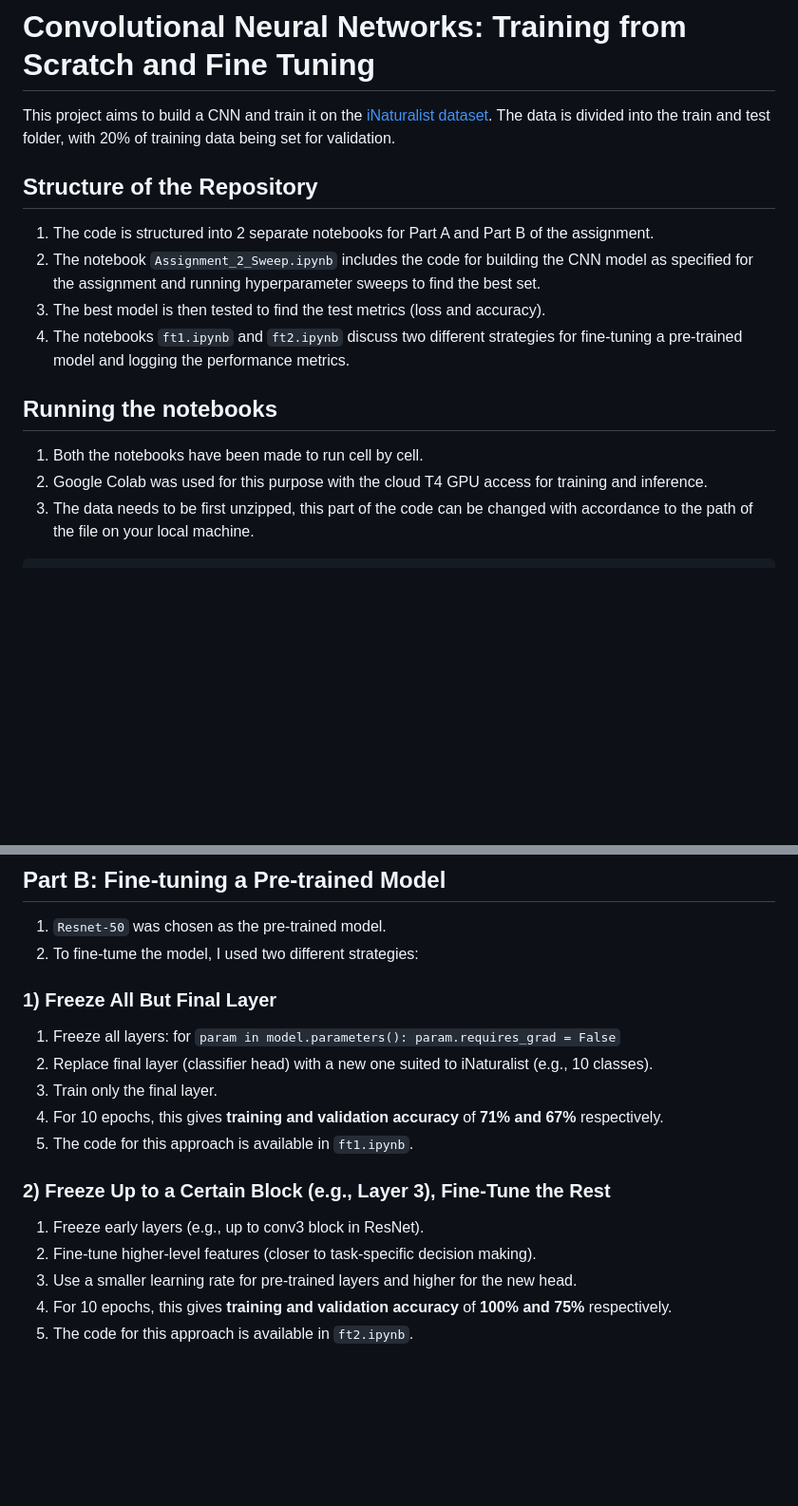
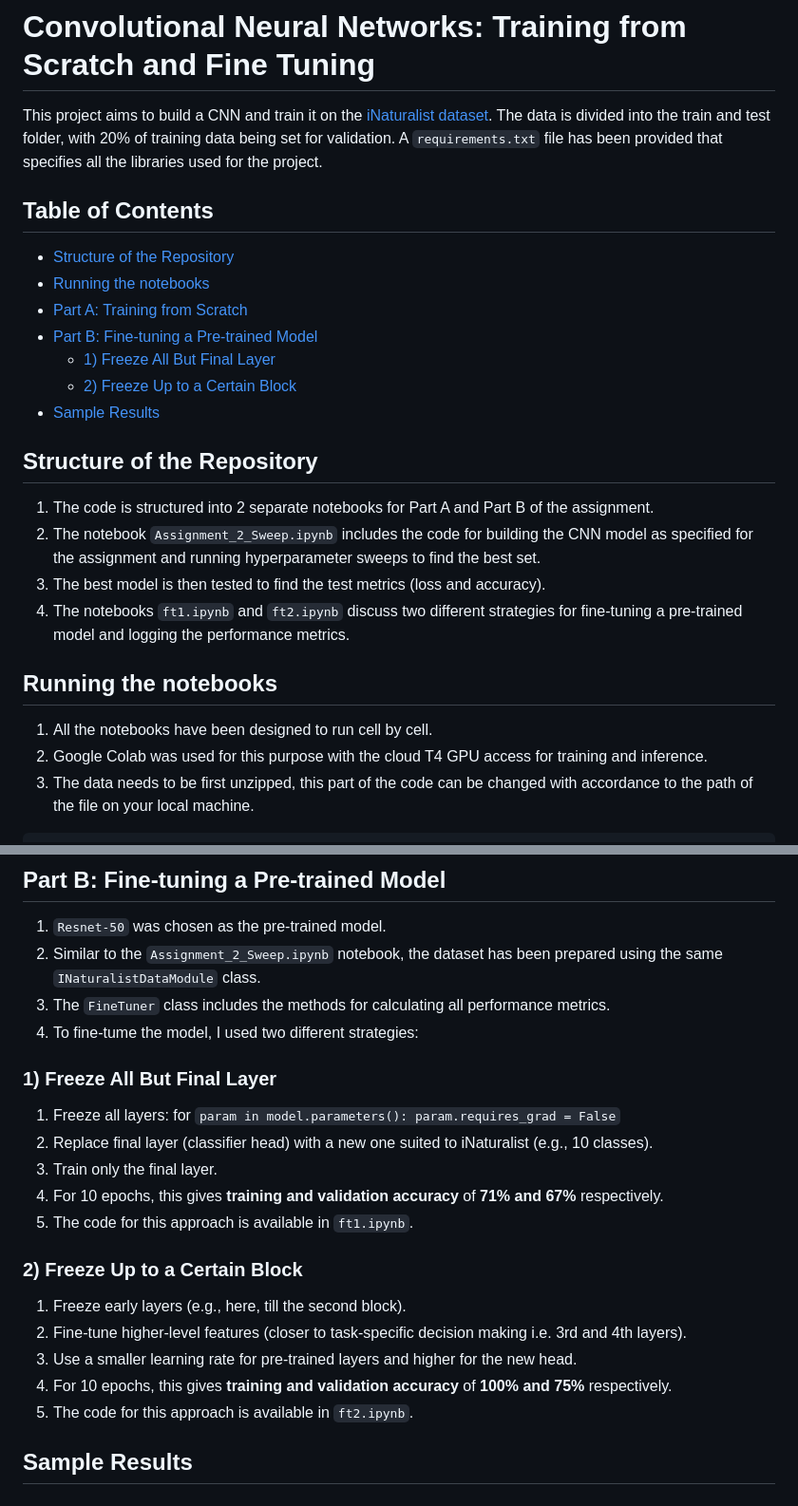
Before and after one commit to vinyk/DA6401_Assignment2, a Markdown page: README.md, 2 parts joined by grey strips. Shown at 95% size. GitHub-like rendering; blank space fills up the shorter version.

````diff
--- a/README.md
+++ b/README.md
@@ -1,5 +1,16 @@
 # Convolutional Neural Networks: Training from Scratch and Fine Tuning
 This project aims to build a CNN and train it on the [iNaturalist dataset](https://storage.googleapis.com/wandb_datasets/nature_12K.zip). The data is divided into the train and test folder, with 20% of training data being set for validation.
+A `requirements.txt` file has been provided that specifies all the libraries used for the project.
+
+## Table of Contents
+
+- [Structure of the Repository](#structure-of-the-repository)
+- [Running the notebooks](#running-the-notebooks)
+- [Part A: Training from Scratch](#part-a-training-from-scratch)
+- [Part B: Fine-tuning a Pre-trained Model](#part-b-fine-tuning-a-pre-trained-model)
+  - [1) Freeze All But Final Layer](#1-freeze-all-but-final-layer)
+  - [2) Freeze Up to a Certain Block](#2-freeze-up-to-a-certain-block)
+- [Sample Results](#sample-results)
 
 ## Structure of the Repository
 1) The code is structured into 2 separate notebooks for Part A and Part B of the assignment.
@@ -8,7 +19,7 @@ This project aims to build a CNN and train it on the [iNaturalist dataset](https
 4) The notebooks `ft1.ipynb` and `ft2.ipynb` discuss two different strategies for fine-tuning a pre-trained model and logging the performance metrics.
 
 ## Running the notebooks
-1) Both the notebooks have been made to run cell by cell.
+1) All the notebooks have been designed to run cell by cell.
 2) Google Colab was used for this purpose with the cloud T4 GPU access for training and inference.
 3) The data needs to be first unzipped, this part of the code can be changed with accordance to the path of the file on your local machine.
 ```
@@ -47,7 +60,9 @@ best_config = {
 
 ## Part B: Fine-tuning a Pre-trained Model
 1) `Resnet-50` was chosen as the pre-trained model.
-2) To fine-tume the model, I used two different strategies:
+2) Similar to the `Assignment_2_Sweep.ipynb` notebook, the dataset has been prepared using the same `INaturalistDataModule` class.
+3) The `FineTuner` class includes the methods for calculating all performance metrics.
+4) To fine-tume the model, I used two different strategies:
 
 ### 1) Freeze All But Final Layer
 1) Freeze all layers: for `param in model.parameters(): param.requires_grad = False`
@@ -56,9 +71,11 @@ best_config = {
 4) For 10 epochs, this gives **training and validation accuracy** of **71% and 67%** respectively.
 5) The code for this approach is available in `ft1.ipynb`.
 
-### 2) Freeze Up to a Certain Block (e.g., Layer 3), Fine-Tune the Rest
-1) Freeze early layers (e.g., up to conv3 block in ResNet).
-2) Fine-tune higher-level features (closer to task-specific decision making).
+### 2) Freeze Up to a Certain Block
+1) Freeze early layers (e.g., here, till the second block).
+2) Fine-tune higher-level features (closer to task-specific decision making i.e. 3rd and 4th layers).
 3) Use a smaller learning rate for pre-trained layers and higher for the new head.
 4) For 10 epochs, this gives **training and validation accuracy** of **100% and 75%** respectively.
 5) The code for this approach is available in `ft2.ipynb`.
+
+## Sample Results
````
Also changed, not shown: other parts of README.md (+4 -2 lines).
